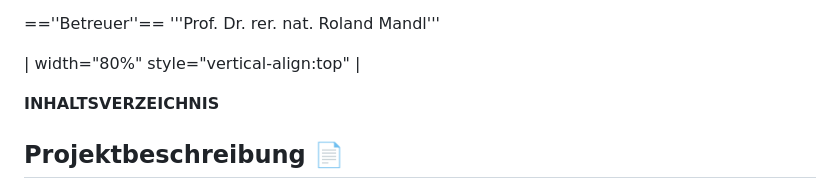
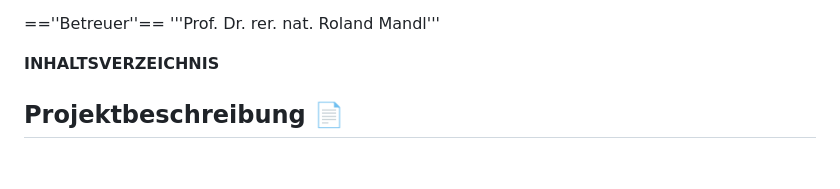
Before and after one commit to LeonardKreil/Powerbank, a Markdown page: README.md, the part around one of its changes. Rendered like a GitHub page; blank space fills up the shorter version.

```diff
--- a/README.md
+++ b/README.md
@@ -14,9 +11,6 @@ __NOEDITSECTION__
 
 ==''Betreuer''==
 '''Prof. Dr. rer. nat. Roland Mandl'''
-
-| width="80%" style="vertical-align:top" |
-<br>
 
 __INHALTSVERZEICHNIS__
 
```
Also changed, not shown: other parts of README.md (+1 -4 lines).
